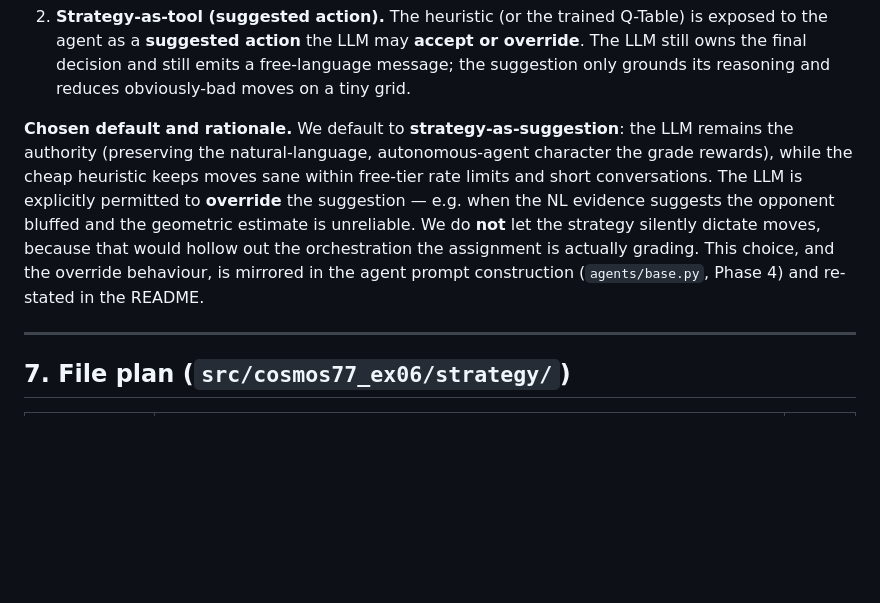
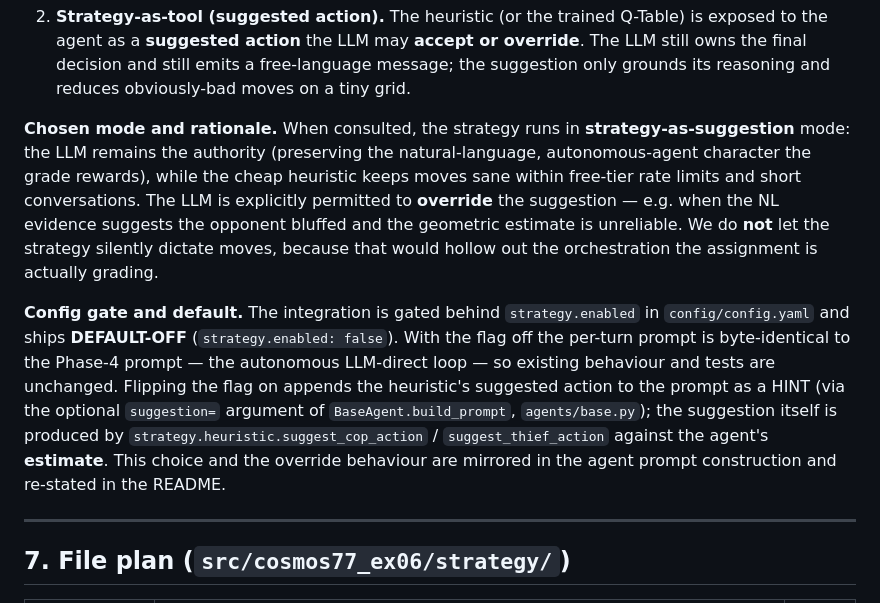
Before and after one commit to AbdallahKhaldi/COSMOS77-ex06, a Markdown page: docs/PRD_strategy.md, the part around the change. Rendered like a GitHub page; blank space fills up the shorter version.

Commit message:
docs: PRD_strategy default-off note + Phase 5 prompt log

```diff
--- a/docs/PRD_strategy.md
+++ b/docs/PRD_strategy.md
@@ -227,14 +227,23 @@ project documents which is active here and why:
    final decision and still emits a free-language message; the suggestion only grounds its
    reasoning and reduces obviously-bad moves on a tiny grid.
 
-**Chosen default and rationale.** We default to **strategy-as-suggestion**: the LLM remains the
-authority (preserving the natural-language, autonomous-agent character the grade rewards), while
-the cheap heuristic keeps moves sane within free-tier rate limits and short conversations. The
-LLM is explicitly permitted to **override** the suggestion — e.g. when the NL evidence suggests
-the opponent bluffed and the geometric estimate is unreliable. We do **not** let the strategy
-silently dictate moves, because that would hollow out the orchestration the assignment is
-actually grading. This choice, and the override behaviour, is mirrored in the agent prompt
-construction (`agents/base.py`, Phase 4) and re-stated in the README.
+**Chosen mode and rationale.** When consulted, the strategy runs in **strategy-as-suggestion**
+mode: the LLM remains the authority (preserving the natural-language, autonomous-agent character
+the grade rewards), while the cheap heuristic keeps moves sane within free-tier rate limits and
+short conversations. The LLM is explicitly permitted to **override** the suggestion — e.g. when
+the NL evidence suggests the opponent bluffed and the geometric estimate is unreliable. We do
+**not** let the strategy silently dictate moves, because that would hollow out the orchestration
+the assignment is actually grading.
+
+**Config gate and default.** The integration is gated behind `strategy.enabled` in
+`config/config.yaml` and ships **DEFAULT-OFF** (`strategy.enabled: false`). With the flag off the
+per-turn prompt is byte-identical to the Phase-4 prompt — the autonomous LLM-direct loop — so
+existing behaviour and tests are unchanged. Flipping the flag on appends the heuristic's suggested
+action to the prompt as a HINT (via the optional `suggestion=` argument of
+`BaseAgent.build_prompt`, `agents/base.py`); the suggestion itself is produced by
+`strategy.heuristic.suggest_cop_action` / `suggest_thief_action` against the agent's **estimate**.
+This choice and the override behaviour are mirrored in the agent prompt construction and re-stated
+in the README.
 
 ---
 
```
Also changed, not shown: docs/prompts/005_phase5_strategy.md (added, +97 -0 lines).
